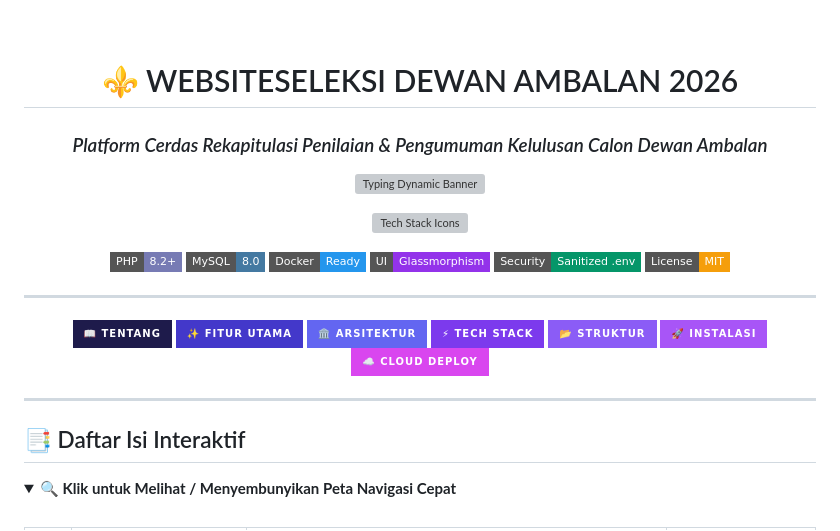
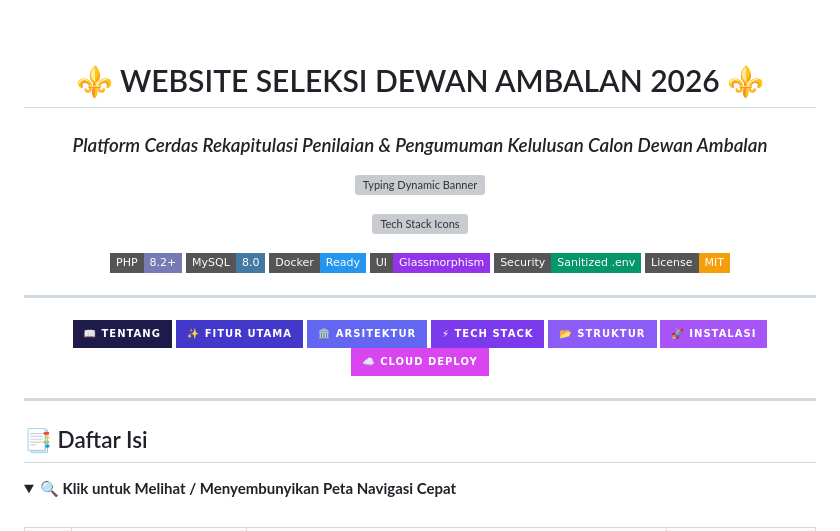
Before and after one commit to fiko30/Website-Dewan-Ambalan-2026, a Markdown page: README.md, the part around one of its changes. Rendered like a GitHub page; badges without logos; grey boxes are pictures that could not be loaded.

Commit message:
docs: update README.md

```diff
--- a/README.md
+++ b/README.md
@@ -7,7 +7,7 @@
 
   <br/><br/>
 
-  # ⚜️ WEBSITESELEKSI DEWAN AMBALAN 2026
+  # ⚜️ WEBSITE SELEKSI DEWAN AMBALAN 2026 ⚜️
   ### *Platform Cerdas Rekapitulasi Penilaian & Pengumuman Kelulusan Calon Dewan Ambalan*
 
   <!-- Typing SVG Dynamic Banner -->
@@ -51,7 +51,7 @@
 
 ---
 
-## 📑 Daftar Isi Interaktif
+## 📑 Daftar Isi
 
 <details open>
 <summary><b>🔍 Klik untuk Melihat / Menyembunyikan Peta Navigasi Cepat</b></summary>
```
Also changed, not shown: other parts of README.md (+1 -1 lines).
